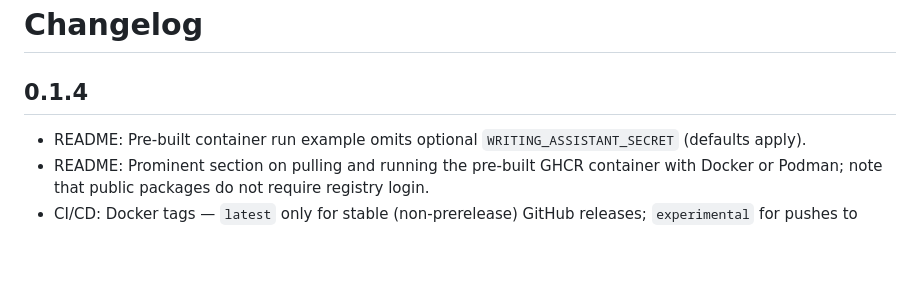
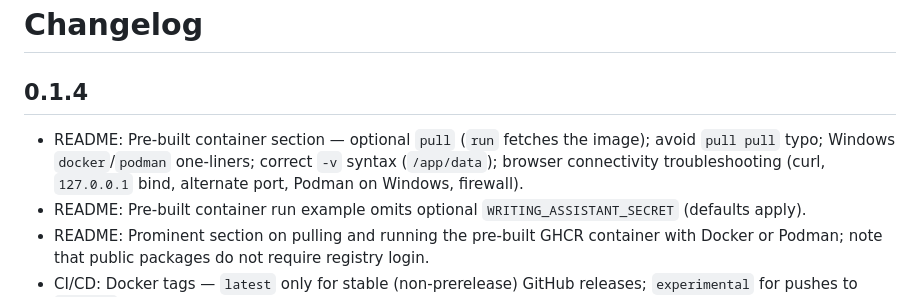
Before and after one commit to sandialabs/talkpipe-writing-assistant, a Markdown page: CHANGELOG.md, the part around the change. Drawn GitHub-style; blank space fills up the shorter version.

```diff
--- a/CHANGELOG.md
+++ b/CHANGELOG.md
@@ -1,6 +1,7 @@
 # Changelog
 
 ## 0.1.4
+- README: Pre-built container section — optional `pull` (`run` fetches the image); avoid `pull pull` typo; Windows `docker`/`podman` one-liners; correct `-v` syntax (`/app/data`); browser connectivity troubleshooting (curl, `127.0.0.1` bind, alternate port, Podman on Windows, firewall).
 - README: Pre-built container run example omits optional `WRITING_ASSISTANT_SECRET` (defaults apply).
 - README: Prominent section on pulling and running the pre-built GHCR container with Docker or Podman; note that public packages do not require registry login.
 - CI/CD: Docker tags — `latest` only for stable (non-prerelease) GitHub releases; `experimental` for pushes to `develop` and for prerelease GitHub releases (replaces tag-name substring checks).
```
Also changed, not shown: README.md (+51 -7 lines).
